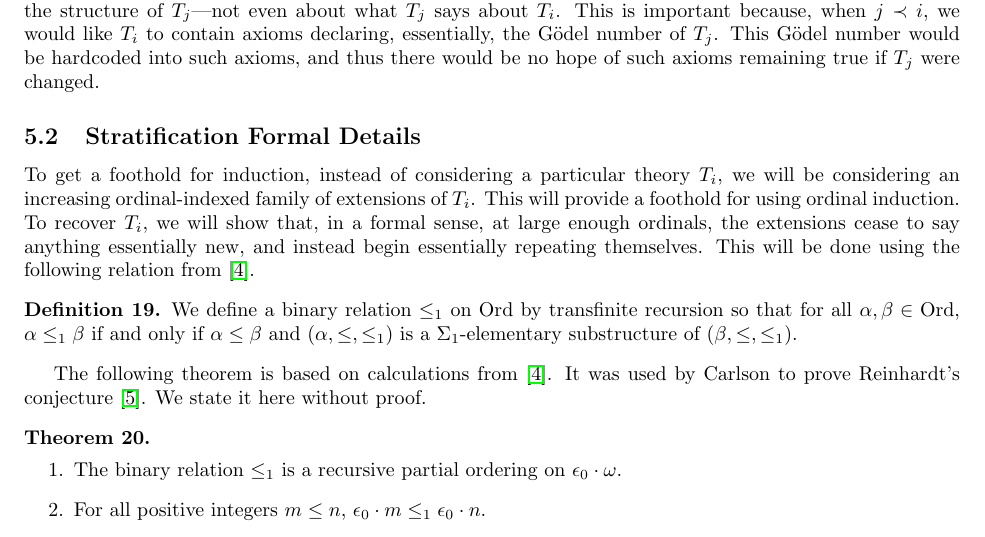
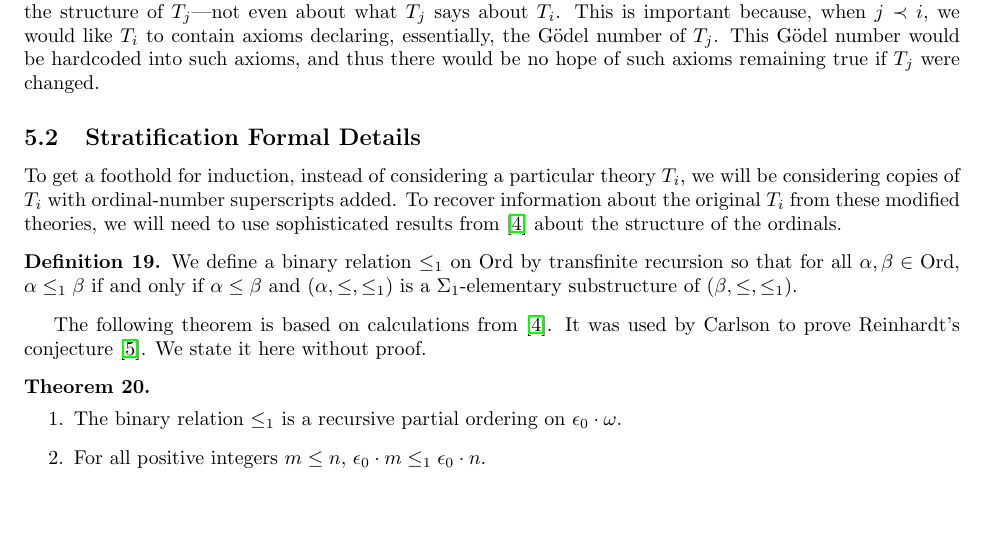
Before and after one commit to semitrivial/self_referential_theories, a LaTeX paper (revised.tex): part of page 7 of 20, cut so that both start at the same text, the shorter picture padded with empty space. Compiled offline with pdfLaTeX.

Commit message:
Modify the beginning of 5.2

```diff
--- a/revised.tex
+++ b/revised.tex
@@ -758,12 +758,11 @@ $T_j$ were changed.
 \label{StratificationDetailsSection}
 
 To get a foothold for induction, instead of considering a particular theory
-$T_i$, we will be considering an increasing ordinal-indexed family of extensions
-of $T_i$. This will provide a foothold for using ordinal induction. To recover
-$T_i$, we will show that, in a formal sense, at large enough ordinals, the
-extensions cease to say anything essentially new, and instead begin essentially
-repeating themselves. This will be done using the following relation
-from \cite{carlson1999}.
+$T_i$, we will be considering
+copies of $T_i$ with ordinal-number superscripts added.
+To recover information about the original $T_i$ from these
+modified theories, we will need to use sophisticated results
+from \cite{carlson1999} about the structure of the ordinals.
 
 \begin{definition}
 We define a binary relation $\leq_1$ on $\mathrm{Ord}$ by transfinite recursion
```
